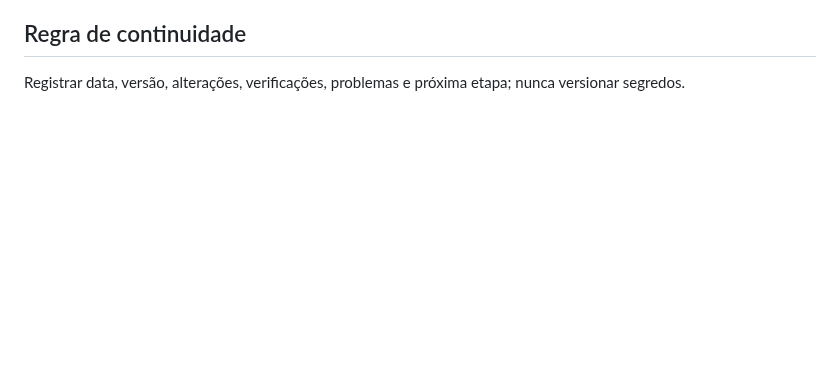
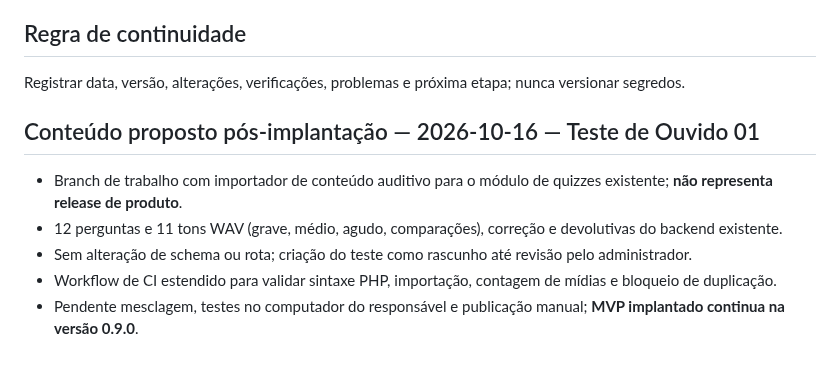
Before and after one commit to kriale-dot/plataforma-soni, a Markdown page: docs/SONI_VERSIONS.md, the part around the change. GitHub-like rendering; blank space fills up the shorter version.

Commit message:
docs: registrar Teste de Ouvido 01 como proposta nao publicada

```diff
--- a/docs/SONI_VERSIONS.md
+++ b/docs/SONI_VERSIONS.md
@@ -215,3 +215,11 @@
 
 ## Regra de continuidade
 Registrar data, versão, alterações, verificações, problemas e próxima etapa; nunca versionar segredos.
+
+## Conteúdo proposto pós-implantação — 2026-10-16 — Teste de Ouvido 01
+
+- Branch de trabalho com importador de conteúdo auditivo para o módulo de quizzes existente; **não representa release de produto**.
+- 12 perguntas e 11 tons WAV (grave, médio, agudo, comparações), correção e devolutivas do backend existente.
+- Sem alteração de schema ou rota; criação do teste como rascunho até revisão pelo administrador.
+- Workflow de CI estendido para validar sintaxe PHP, importação, contagem de mídias e bloqueio de duplicação.
+- Pendente mesclagem, testes no computador do responsável e publicação manual; **MVP implantado continua na versão 0.9.0**.
```
